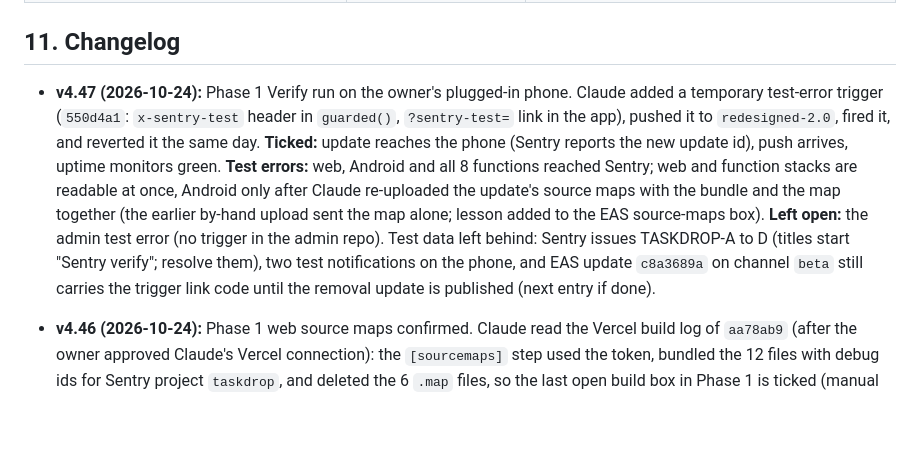
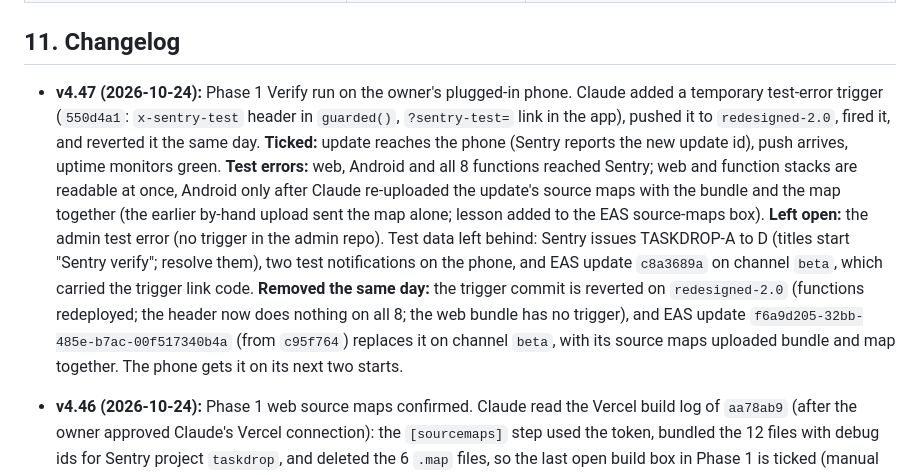
Before and after one commit to hitendureacts77/taskdrop, a Markdown page: docs/UPGRADE_PLAN.md, the part around the change. Drawn GitHub-style; blank space fills up the shorter version.

Commit message:
docs: trigger removed everywhere, removal update published to beta (plan v4.47)
Co-Authored-By: Claude Sonnet 5.5 <noreply@anthropic.com>

```diff
--- a/docs/UPGRADE_PLAN.md
+++ b/docs/UPGRADE_PLAN.md
@@ -1173,7 +1173,7 @@ Prices for `.in` from tld-list.com on 2026-10-07 (USD, 1 year, incl. fees); avai
 
 ## 11. Changelog
 
-- **v4.47 (2026-10-24):** Phase 1 Verify run on the owner's plugged-in phone. Claude added a temporary test-error trigger (`550d4a1`: `x-sentry-test` header in `guarded()`, `?sentry-test=` link in the app), pushed it to `redesigned-2.0`, fired it, and reverted it the same day. **Ticked:** update reaches the phone (Sentry reports the new update id), push arrives, uptime monitors green. **Test errors:** web, Android and all 8 functions reached Sentry; web and function stacks are readable at once, Android only after Claude re-uploaded the update's source maps with the bundle and the map together (the earlier by-hand upload sent the map alone; lesson added to the EAS source-maps box). **Left open:** the admin test error (no trigger in the admin repo). Test data left behind: Sentry issues TASKDROP-A to D (titles start "Sentry verify"; resolve them), two test notifications on the phone, and EAS update `c8a3689a` on channel `beta` still carries the trigger link code until the removal update is published (next entry if done).
+- **v4.47 (2026-10-24):** Phase 1 Verify run on the owner's plugged-in phone. Claude added a temporary test-error trigger (`550d4a1`: `x-sentry-test` header in `guarded()`, `?sentry-test=` link in the app), pushed it to `redesigned-2.0`, fired it, and reverted it the same day. **Ticked:** update reaches the phone (Sentry reports the new update id), push arrives, uptime monitors green. **Test errors:** web, Android and all 8 functions reached Sentry; web and function stacks are readable at once, Android only after Claude re-uploaded the update's source maps with the bundle and the map together (the earlier by-hand upload sent the map alone; lesson added to the EAS source-maps box). **Left open:** the admin test error (no trigger in the admin repo). Test data left behind: Sentry issues TASKDROP-A to D (titles start "Sentry verify"; resolve them), two test notifications on the phone, and EAS update `c8a3689a` on channel `beta`, which carried the trigger link code. **Removed the same day:** the trigger commit is reverted on `redesigned-2.0` (functions redeployed; the header now does nothing on all 8; the web bundle has no trigger), and EAS update `f6a9d205-32bb-485e-b7ac-00f517340b4a` (from `c95f764`) replaces it on channel `beta`, with its source maps uploaded bundle and map together. The phone gets it on its next two starts.
 - **v4.46 (2026-10-24):** Phase 1 web source maps confirmed. Claude read the Vercel build log of `aa78ab9` (after the owner approved Claude's Vercel connection): the `[sourcemaps]` step used the token, bundled the 12 files with debug ids for Sentry project `taskdrop`, and deleted the 6 `.map` files, so the last open build box in Phase 1 is ticked (manual 1.4 too). **Checked the same day:** `taskdrop.in` answers 200, the admin answers 307 (its sign-in redirect), and the `api` `health` op answers `{status:"ok",database:true}`. **Still open, all in Verify:** a test error from web, Android, admin and each function with a readable stack (the repo has no test-error trigger; forcing one in a function or the app needs a code change, which is not made); the Uptime Robot dashboard showing green (the owner's view); the `beta` update running on the phone and a push arriving (the owner's phone steps in manual 1.6). Docs only; nothing committed or pushed.
 - **v4.45 (2026-10-24):** Two owner instructions, docs only (no code changed, nothing pushed). **Tour guide:** added to Phase 8 as 11 boxes (design sign-off first, entry points, the step list, one shared component, remembering it was seen, tests, a web box, an Android box, an iOS box deferred, two Verify boxes). It starts from the account menu next to "Help & support" and is offered once after onboarding; it explains what TaskDrop is, the Hire/Earn switch, each tab, posting, offers, how the money is held and Help & support. Written from the live source: the tabs are Home, Explore, My Tasks or My Work, Wallet and Profile (`BottomTabBar.tsx`), and the account menu rows are in `AppHeader.tsx`. Open design point recorded in the box: on phones the tabs are native, so the tour cannot spotlight them exactly. **Ground rule 10:** every new code change is pushed to `redesigned-2.0` in both repos (by pull request, or direct when you say so), code that is only on a local branch is not done, and `main` is never touched; the local branches still waiting to be pushed are listed there. Phase 8 on the board is now 0 of 29 (10 deferred, 19 open). Part B section 2 has the two decisions.
 - **v4.44 (2026-10-24):** Phase 1 and 2 owner-manual work that Claude could do. **Found:** the last web build did not upload source maps, because the Vercel variable is `SENTRY_AUTH_TOKEN_TASKDROP_USERAPP` and the script read only `SENTRY_AUTH_TOKEN`; `scripts/upload-web-sourcemaps.mjs` now accepts both (commit `10f5165`, local branch `fix/web-sourcemap-token`, **not pushed**). **Confirmed:** the `beta` APK build uploaded its native source maps to Sentry, so the "Source maps uploaded from EAS" box is ticked (Phase 1 is now 17 of 28, 6 deferred, 5 open). **Done:** an over-the-air update was published to channel `beta` (group `166484f3`, from `d49d681`) with its source maps uploaded to Sentry by hand; whether the phone runs it is not confirmed (the owner's check in manual 1.6 step 4). **Also:** the Playwright suite passed 20 of 20 locally against the test project; GitHub cannot start `e2e.yml` because `main` doesn't have it (manual 2.5 rewritten). Not done: the Phase 1 test errors and push test (manual 1.6 steps 2 and 3), and everything in Phase 2 that needs the owner (2.1 list, 2.2 full job, 2.4 admin pages, 2.6 a week of use).
```
